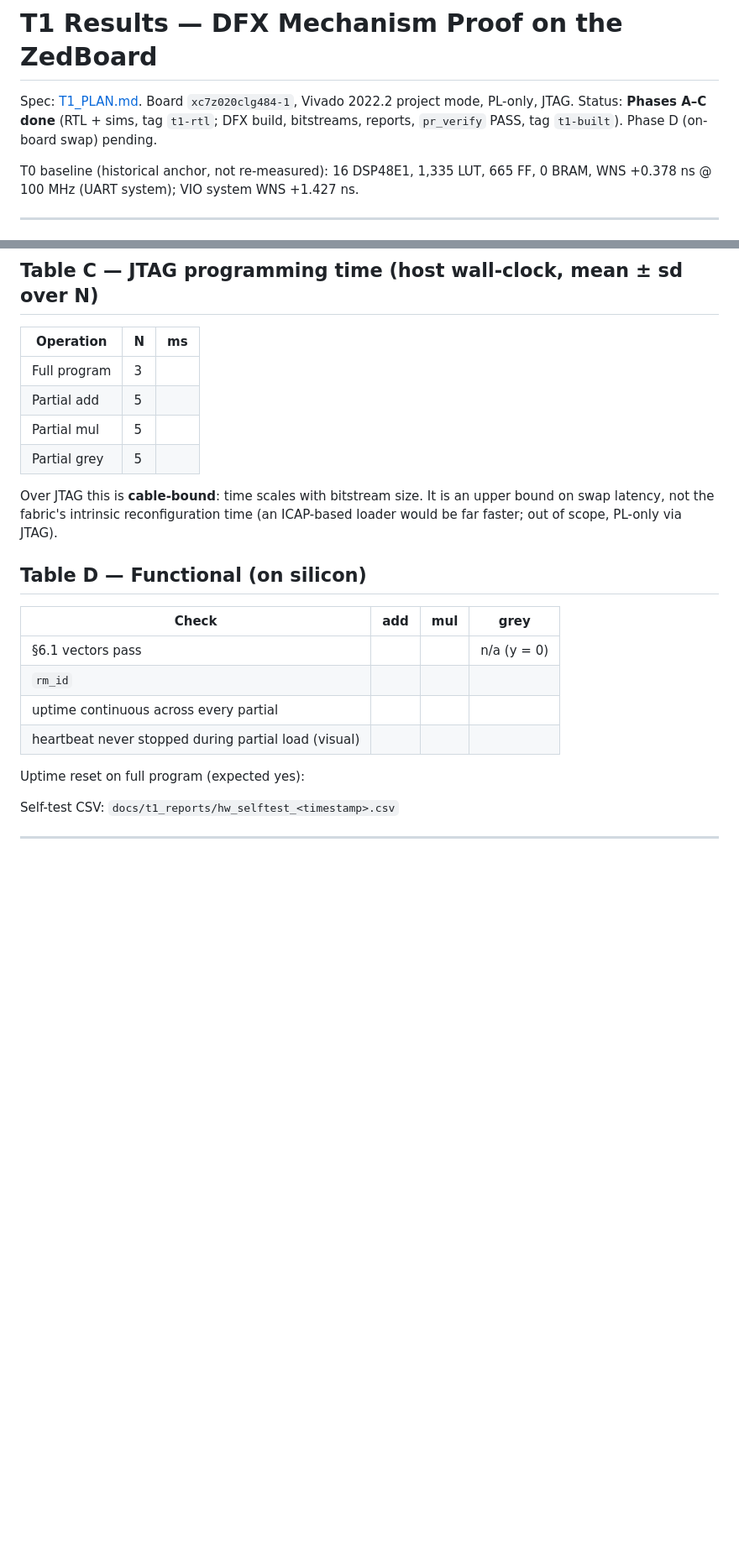
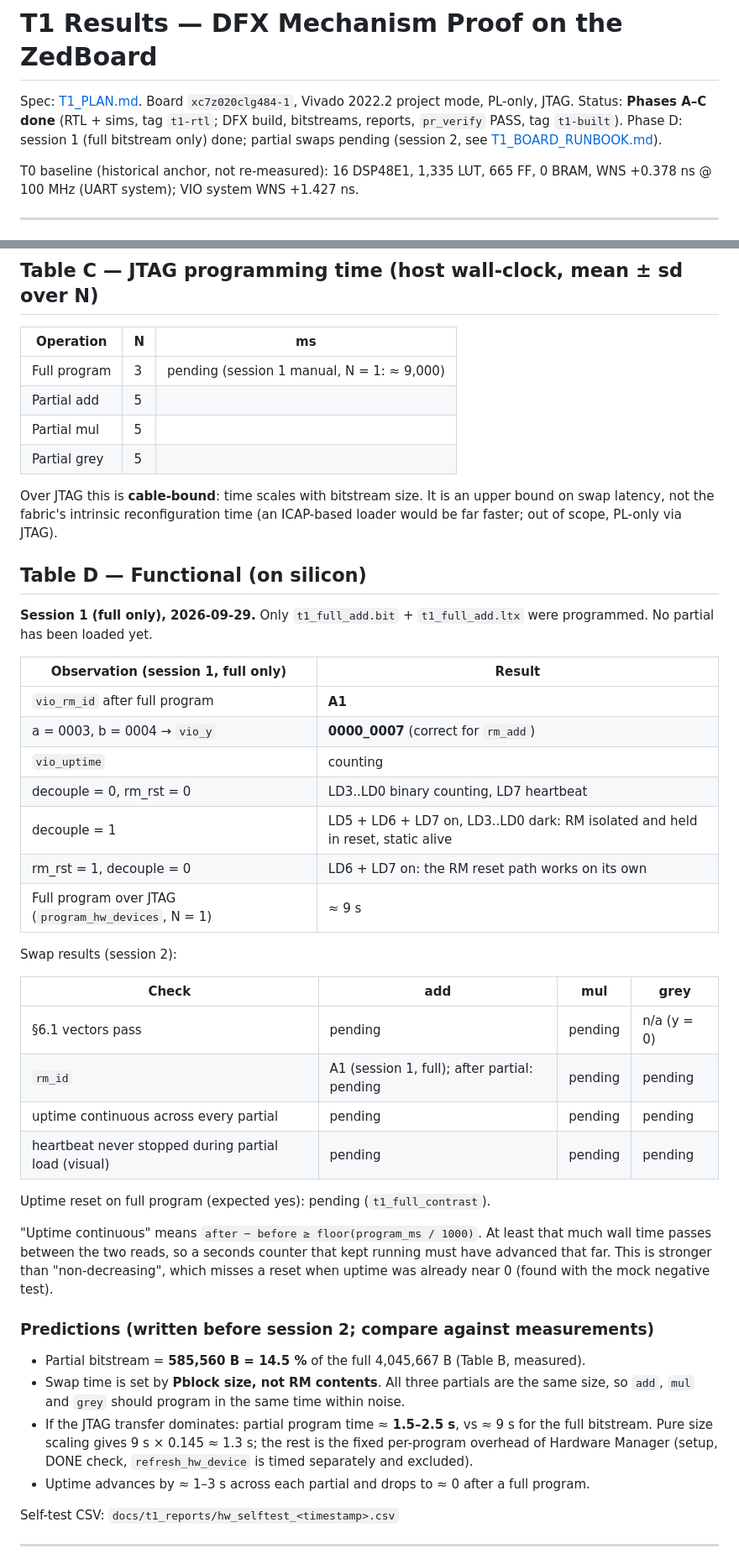
Before and after one commit to Karthik-Flash/systolic_array, a Markdown page: docs/T1_RESULTS.md, 2 parts joined by grey strips. Shown at 84% size. Drawn GitHub-style; blank space fills up the shorter version.

Commit message:
T1 results: board session 1 (full only) in Table D, swap rows pending, predictions
Co-Authored-By: Claude Opus 5.5 <noreply@anthropic.com>

```diff
--- a/docs/T1_RESULTS.md
+++ b/docs/T1_RESULTS.md
@@ -1,7 +1,7 @@
 # T1 Results — DFX Mechanism Proof on the ZedBoard
 
 Spec: [T1_PLAN.md](T1_PLAN.md). Board `xc7z020clg484-1`, Vivado 2022.2 project mode, PL-only, JTAG.
-Status: **Phases A–C done** (RTL + sims, tag `t1-rtl`; DFX build, bitstreams, reports, `pr_verify` PASS, tag `t1-built`). Phase D (on-board swap) pending.
+Status: **Phases A–C done** (RTL + sims, tag `t1-rtl`; DFX build, bitstreams, reports, `pr_verify` PASS, tag `t1-built`). Phase D: session 1 (full bitstream only) done; partial swaps pending (session 2, see [T1_BOARD_RUNBOOK.md](T1_BOARD_RUNBOOK.md)).
 
 T0 baseline (historical anchor, not re-measured): 16 DSP48E1, 1,335 LUT, 665 FF, 0 BRAM, WNS +0.378 ns @ 100 MHz (UART system); VIO system WNS +1.427 ns.
 
@@ -83,7 +83,7 @@ All partials are the same size, because a partial rewrites every frame of the Pb
 
 | Operation | N | ms |
 |---|---|---|
-| Full program | 3 | |
+| Full program | 3 | pending (session 1 manual, N = 1: ≈ 9,000) |
 | Partial add | 5 | |
 | Partial mul | 5 | |
 | Partial grey | 5 | |
@@ -92,14 +92,37 @@ Over JTAG this is **cable-bound**: time scales with bitstream size. It is an upp
 
 ## Table D — Functional (on silicon)
 
+**Session 1 (full only), 2026-09-29.** Only `t1_full_add.bit` + `t1_full_add.ltx` were programmed. No partial has been loaded yet.
+
+| Observation (session 1, full only) | Result |
+|---|---|
+| `vio_rm_id` after full program | **A1** |
+| a = 0003, b = 0004 → `vio_y` | **0000_0007** (correct for `rm_add`) |
+| `vio_uptime` | counting |
+| decouple = 0, rm_rst = 0 | LD3..LD0 binary counting, LD7 heartbeat |
+| decouple = 1 | LD5 + LD6 + LD7 on, LD3..LD0 dark: RM isolated and held in reset, static alive |
+| rm_rst = 1, decouple = 0 | LD6 + LD7 on: the RM reset path works on its own |
+| Full program over JTAG (`program_hw_devices`, N = 1) | ≈ 9 s |
+
+Swap results (session 2):
+
 | Check | add | mul | grey |
 |---|---|---|---|
-| §6.1 vectors pass | | | n/a (y = 0) |
-| `rm_id` | | | |
-| uptime continuous across every partial | | | |
-| heartbeat never stopped during partial load (visual) | | | |
+| §6.1 vectors pass | pending | pending | n/a (y = 0) |
+| `rm_id` | A1 (session 1, full); after partial: pending | pending | pending |
+| uptime continuous across every partial | pending | pending | pending |
+| heartbeat never stopped during partial load (visual) | pending | pending | pending |
 
-Uptime reset on full program (expected yes):
+Uptime reset on full program (expected yes): pending (`t1_full_contrast`).
+
+"Uptime continuous" means `after − before ≥ floor(program_ms / 1000)`. At least that much wall time passes between the two reads, so a seconds counter that kept running must have advanced that far. This is stronger than "non-decreasing", which misses a reset when uptime was already near 0 (found with the mock negative test).
+
+### Predictions (written before session 2; compare against measurements)
+
+- Partial bitstream = **585,560 B = 14.5 %** of the full 4,045,667 B (Table B, measured).
+- Swap time is set by **Pblock size, not RM contents**. All three partials are the same size, so `add`, `mul` and `grey` should program in the same time within noise.
+- If the JTAG transfer dominates: partial program time ≈ **1.5–2.5 s**, vs ≈ 9 s for the full bitstream. Pure size scaling gives 9 s × 0.145 ≈ 1.3 s; the rest is the fixed per-program overhead of Hardware Manager (setup, DONE check, `refresh_hw_device` is timed separately and excluded).
+- Uptime advances by ≈ 1–3 s across each partial and drops to ≈ 0 after a full program.
 
 Self-test CSV: `docs/t1_reports/hw_selftest_<timestamp>.csv`
 
```
